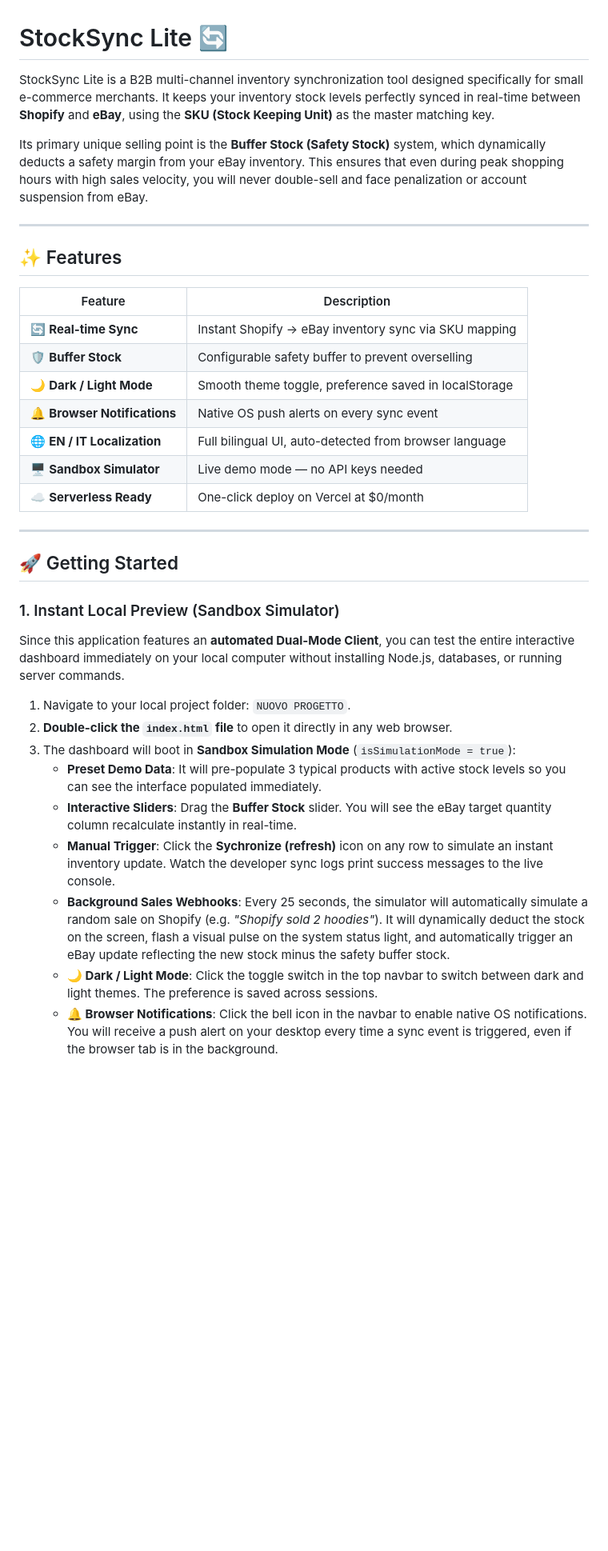
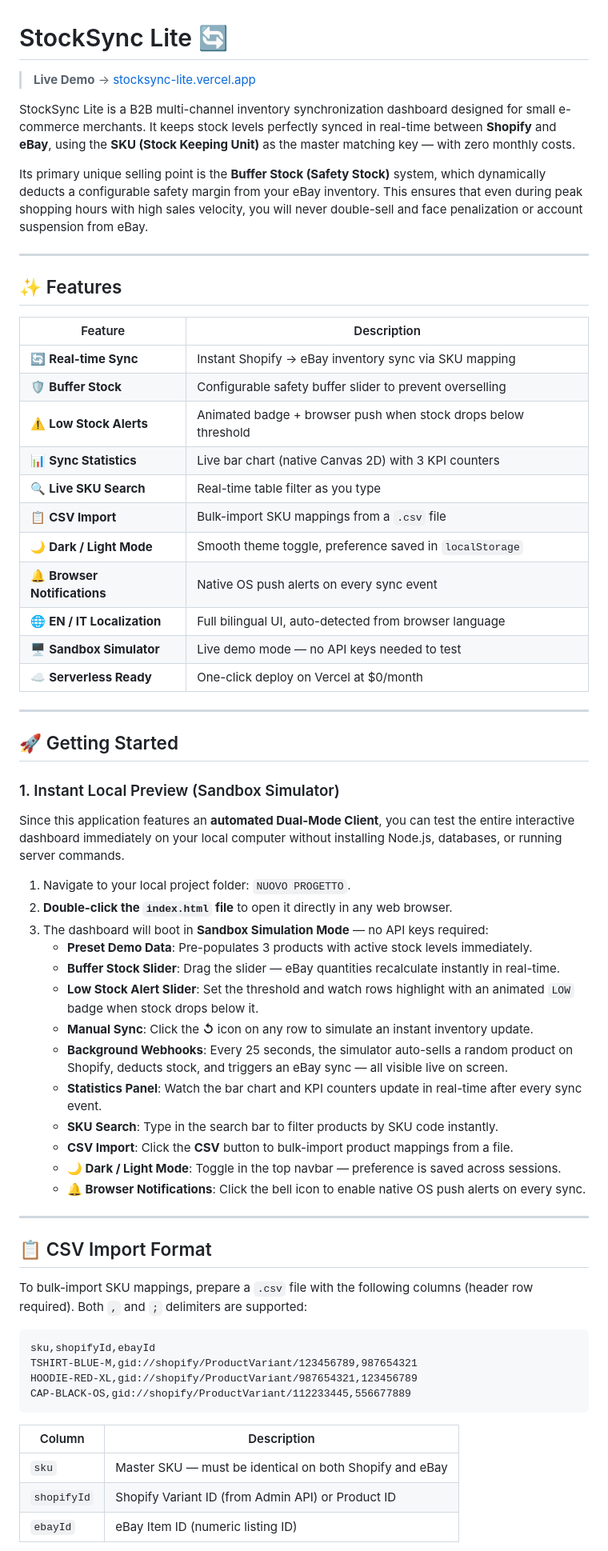
Before and after one commit to harryautomazione/stocksync-lite, a Markdown page: README.md, the part around one of its changes. Shown at 80% size. Rendered like a GitHub page; blank space fills up the shorter version.

````diff
--- a/README.md
+++ b/README.md
@@ -1,8 +1,10 @@
 # StockSync Lite 🔄
 
-StockSync Lite is a B2B multi-channel inventory synchronization tool designed specifically for small e-commerce merchants. It keeps your inventory stock levels perfectly synced in real-time between **Shopify** and **eBay**, using the **SKU (Stock Keeping Unit)** as the master matching key.
+> **Live Demo** → [stocksync-lite.vercel.app](https://stocksync-lite.vercel.app)
 
-Its primary unique selling point is the **Buffer Stock (Safety Stock)** system, which dynamically deducts a safety margin from your eBay inventory. This ensures that even during peak shopping hours with high sales velocity, you will never double-sell and face penalization or account suspension from eBay.
+StockSync Lite is a B2B multi-channel inventory synchronization dashboard designed for small e-commerce merchants. It keeps stock levels perfectly synced in real-time between **Shopify** and **eBay**, using the **SKU (Stock Keeping Unit)** as the master matching key — with zero monthly costs.
+
+Its primary unique selling point is the **Buffer Stock (Safety Stock)** system, which dynamically deducts a configurable safety margin from your eBay inventory. This ensures that even during peak shopping hours with high sales velocity, you will never double-sell and face penalization or account suspension from eBay.
 
 ---
 
@@ -11,11 +13,15 @@ Its primary unique selling point is the **Buffer Stock (Safety Stock)** system,
 | Feature | Description |
 |---|---|
 | 🔄 **Real-time Sync** | Instant Shopify → eBay inventory sync via SKU mapping |
-| 🛡️ **Buffer Stock** | Configurable safety buffer to prevent overselling |
-| 🌙 **Dark / Light Mode** | Smooth theme toggle, preference saved in localStorage |
+| 🛡️ **Buffer Stock** | Configurable safety buffer slider to prevent overselling |
+| ⚠️ **Low Stock Alerts** | Animated badge + browser push when stock drops below threshold |
+| 📊 **Sync Statistics** | Live bar chart (native Canvas 2D) with 3 KPI counters |
+| 🔍 **Live SKU Search** | Real-time table filter as you type |
+| 📋 **CSV Import** | Bulk-import SKU mappings from a `.csv` file |
+| 🌙 **Dark / Light Mode** | Smooth theme toggle, preference saved in `localStorage` |
 | 🔔 **Browser Notifications** | Native OS push alerts on every sync event |
 | 🌐 **EN / IT Localization** | Full bilingual UI, auto-detected from browser language |
-| 🖥️ **Sandbox Simulator** | Live demo mode — no API keys needed |
+| 🖥️ **Sandbox Simulator** | Live demo mode — no API keys needed to test |
 | ☁️ **Serverless Ready** | One-click deploy on Vercel at $0/month |
 
 ---
@@ -23,14 +29,39 @@ Its primary unique selling point is the **Buffer Stock (Safety Stock)** system,
 ## 🚀 Getting Started
 
 ### 1. Instant Local Preview (Sandbox Simulator)
+
 Since this application features an **automated Dual-Mode Client**, you can test the entire interactive dashboard immediately on your local computer without installing Node.js, databases, or running server commands.
 
-1.  Navigate to your local project folder: `NUOVO PROGETTO`.
-2.  **Double-click the `index.html` file** to open it directly in any web browser.
-3.  The dashboard will boot in **Sandbox Simulation Mode** (`isSimulationMode = true`):
-    *   **Preset Demo Data**: It will pre-populate 3 typical products with active stock levels so you can see the interface populated immediately.
-    *   **Interactive Sliders**: Drag the **Buffer Stock** slider. You will see the eBay target quantity column recalculate instantly in real-time.
-    *   **Manual Trigger**: Click the **Sychronize (refresh)** icon on any row to simulate an instant inventory update. Watch the developer sync logs print success messages to the live console.
-    *   **Background Sales Webhooks**: Every 25 seconds, the simulator will automatically simulate a random sale on Shopify (e.g. *"Shopify sold 2 hoodies"*). It will dynamically deduct the stock on the screen, flash a visual pulse on the system status light, and automatically trigger an eBay update reflecting the new stock minus the safety buffer stock.
-    *   **🌙 Dark / Light Mode**: Click the toggle switch in the top navbar to switch between dark and light themes. The preference is saved across sessions.
-    *   **🔔 Browser Notifications**: Click the bell icon in the navbar to enable native OS notifications. You will receive a push alert on your desktop every time a sync event is triggered, even if the browser tab is in the background.
+1. Navigate to your local project folder: `NUOVO PROGETTO`.
+2. **Double-click the `index.html` file** to open it directly in any web browser.
+3. The dashboard will boot in **Sandbox Simulation Mode** — no API keys required:
+    * **Preset Demo Data**: Pre-populates 3 products with active stock levels immediately.
+    * **Buffer Stock Slider**: Drag the slider — eBay quantities recalculate instantly in real-time.
+    * **Low Stock Alert Slider**: Set the threshold and watch rows highlight with an animated `LOW` badge when stock drops below it.
+    * **Manual Sync**: Click the **↺** icon on any row to simulate an instant inventory update.
+    * **Background Webhooks**: Every 25 seconds, the simulator auto-sells a random product on Shopify, deducts stock, and triggers an eBay sync — all visible live on screen.
+    * **Statistics Panel**: Watch the bar chart and KPI counters update in real-time after every sync event.
+    * **SKU Search**: Type in the search bar to filter products by SKU code instantly.
+    * **CSV Import**: Click the **CSV** button to bulk-import product mappings from a file.
+    * **🌙 Dark / Light Mode**: Toggle in the top navbar — preference is saved across sessions.
+    * **🔔 Browser Notifications**: Click the bell icon to enable native OS push alerts on every sync.
+
+---
+
+## 📋 CSV Import Format
+
+To bulk-import SKU mappings, prepare a `.csv` file with the following columns (header row required). Both `,` and `;` delimiters are supported:
+
+```csv
+sku,shopifyId,ebayId
+TSHIRT-BLUE-M,gid://shopify/ProductVariant/123456789,987654321
+HOODIE-RED-XL,gid://shopify/ProductVariant/987654321,123456789
+CAP-BLACK-OS,gid://shopify/ProductVariant/112233445,556677889
+```
+
+| Column | Description |
+|---|---|
+| `sku` | Master SKU — must be identical on both Shopify and eBay |
+| `shopifyId` | Shopify Variant ID (from Admin API) or Product ID |
+| `ebayId` | eBay Item ID (numeric listing ID) |
+
````
Also changed, not shown: other parts of README.md (+58 -23 lines).
